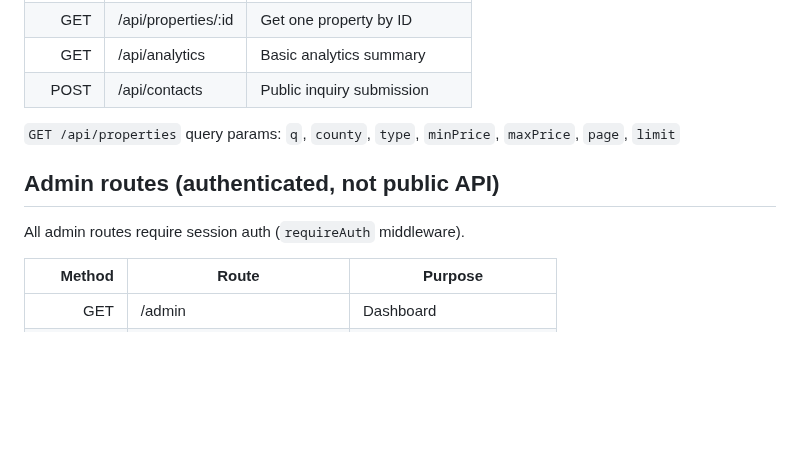
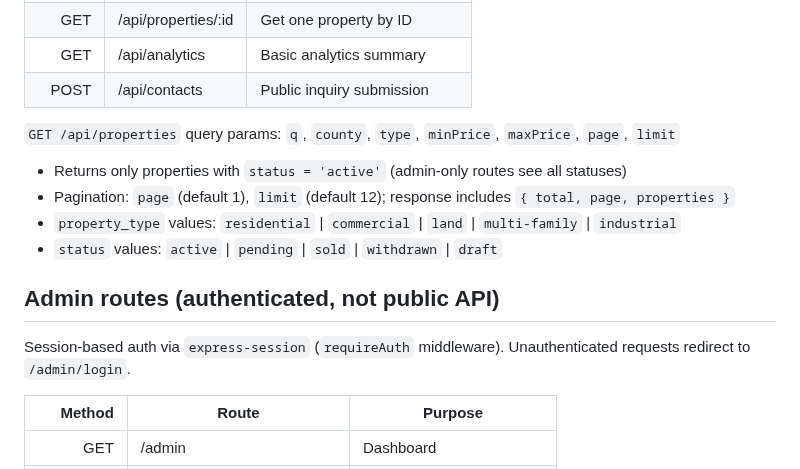
Before and after one commit to malickland-304/wv-property-intelligence, a Markdown page: CONTEXT.md, the part around the change. Drawn GitHub-style; blank space fills up the shorter version.

Commit message:
Document GET /api/properties constraints and admin auth behavior
- Add status='active' filter note (public endpoint never returns drafts/sold/etc.)
- Add pagination defaults (page=1, limit=12) and response shape
- Add property_type and status enum values (prevents AI/dev guessing)
- Clarify admin auth: express-session, redirects to /admin/login if unauth'd

Co-Authored-By: Claude Sonnet 4.6 <noreply@anthropic.com>

```diff
--- a/CONTEXT.md
+++ b/CONTEXT.md
@@ -36,9 +36,14 @@ West Virginia real estate platform covering all 55 WV counties. Provides public
 
 `GET /api/properties` query params: `q`, `county`, `type`, `minPrice`, `maxPrice`, `page`, `limit`
 
+- Returns only properties with `status = 'active'` (admin-only routes see all statuses)
+- Pagination: `page` (default 1), `limit` (default 12); response includes `{ total, page, properties }`
+- `property_type` values: `residential` | `commercial` | `land` | `multi-family` | `industrial`
+- `status` values: `active` | `pending` | `sold` | `withdrawn` | `draft`
+
 ## Admin routes (authenticated, not public API)
 
-All admin routes require session auth (`requireAuth` middleware).
+Session-based auth via `express-session` (`requireAuth` middleware). Unauthenticated requests redirect to `/admin/login`.
 
 | Method | Route                          | Purpose |
 |-------:|--------------------------------|---------|
```
